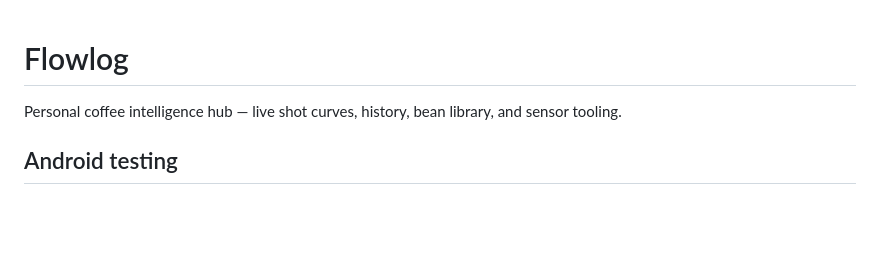
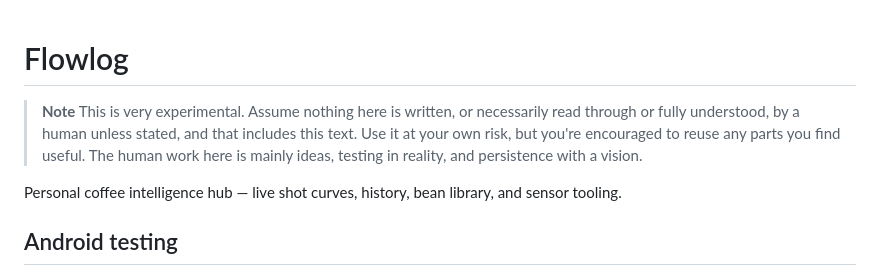
Before and after one commit to isyourbrainfoss/Flowlog, a Markdown page: README.md, the part around the change. Rendered like a GitHub page; blank space fills up the shorter version.

Commit message:
docs: add experimental / AI-written notice to README

```diff
--- a/README.md
+++ b/README.md
@@ -1,4 +1,8 @@
 # Flowlog
+
+> **Note**
+> This is very experimental. Assume nothing here is written, or necessarily read through or fully understood, by a human unless stated, and that includes this text. Use it at your own risk, but you're encouraged to reuse any parts you find useful. The human work here is mainly ideas, testing in reality, and persistence with a vision.
+
 
 Personal coffee intelligence hub — live shot curves, history, bean library, and sensor tooling.
 
```
